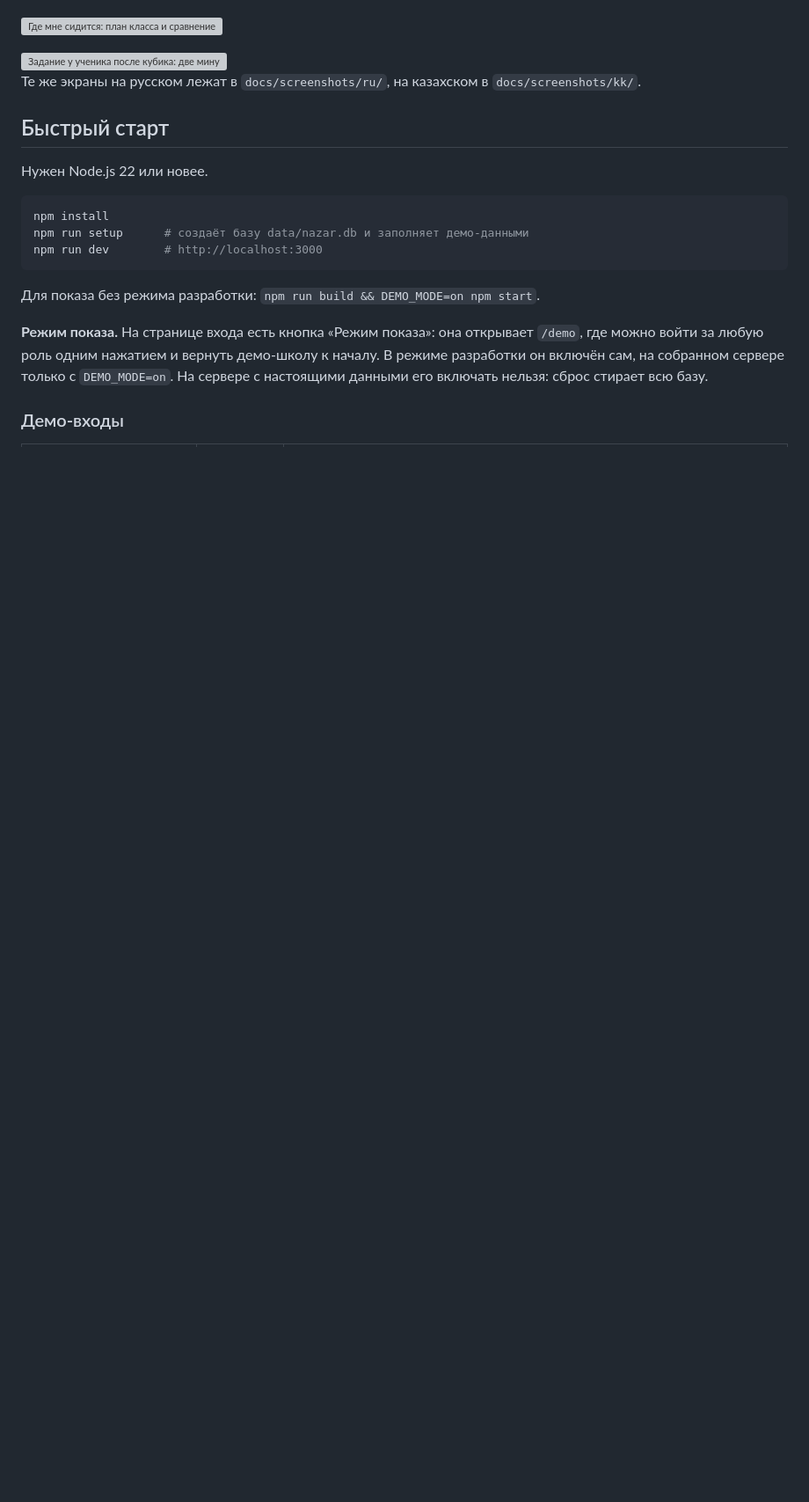
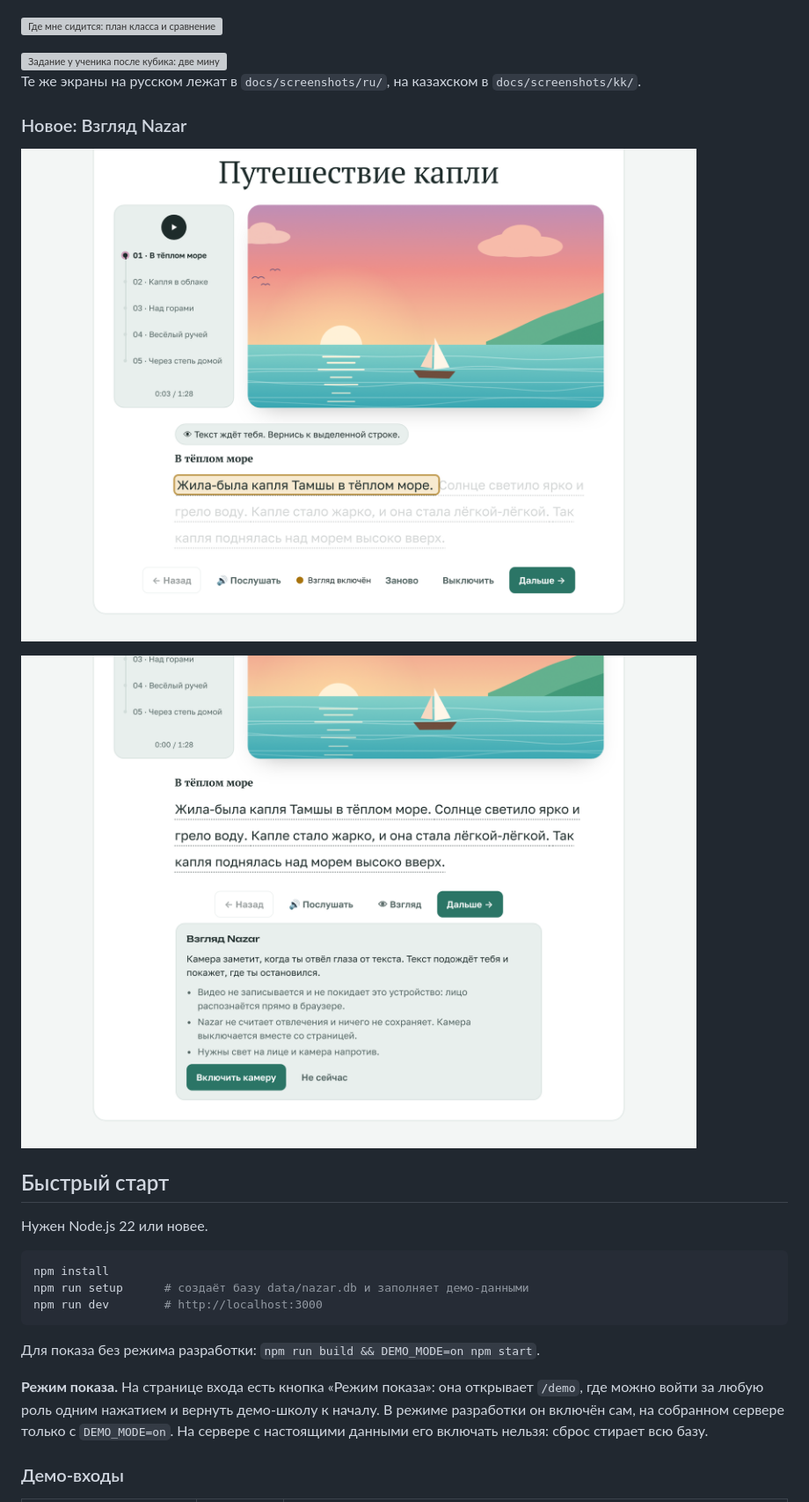
Before and after one commit to augustine0-lab/Nazar, a Markdown page: README.md, the part around one of its changes. Shown at 88% size. GitHub-like rendering; pictures changed too: docs/screenshots/ru/gaze-consent.png (added), docs/screenshots/ru/gaze-held.png (added); blank space fills up the shorter version; grey boxes are pictures that could not be loaded.

```diff
--- a/README.md
+++ b/README.md
@@ -71,6 +71,12 @@ _Команда вокруг ребёнка_ — идея платформы: в
 <img src="docs/screenshots/ru/s-hw-flex.png" alt="Задание у ученика после кубика: две минуты, мой звук, сделка" width="320">
 
 Те же экраны на русском лежат в `docs/screenshots/ru/`, на казахском в `docs/screenshots/kk/`.
+
+### Новое: Взгляд Nazar
+
+![Ученик отвёл глаза: текст ждёт на выделенном предложении](docs/screenshots/ru/gaze-held.png)
+
+![Перед включением камеры Nazar объясняет, что видео не уходит с устройства](docs/screenshots/ru/gaze-consent.png)
 
 ## Быстрый старт
 
```
Also changed, not shown: other parts of README.md (+13 -0 lines), public/gaze/NOTICE.md (added, +11 -0 lines), 15 other files.
